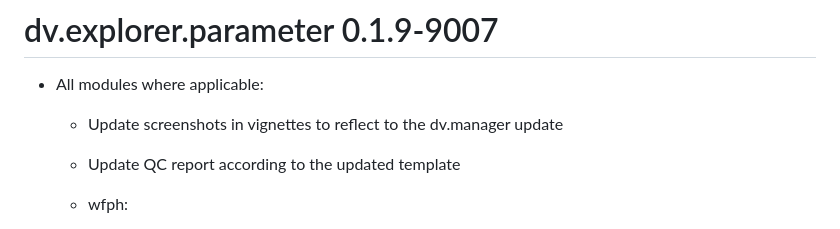
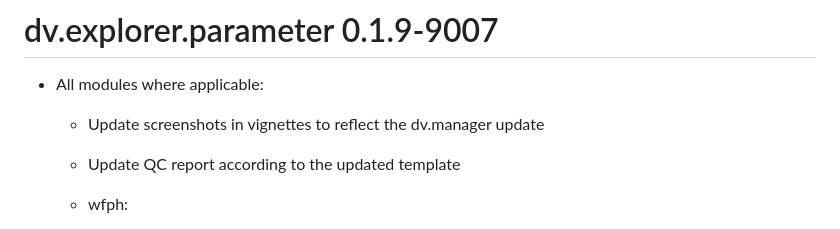
Before and after one commit to Boehringer-Ingelheim/dv.explorer.parameter, a Markdown page: NEWS.md, the part around the change. Rendered like a GitHub page.

Commit message:
Update NEWS.md
Co-authored-by: Isabel Glauß <64188972+iglauss@users.noreply.github.com>

```diff
--- a/NEWS.md
+++ b/NEWS.md
@@ -1,7 +1,7 @@
 # dv.explorer.parameter 0.1.9-9007
 
 * All modules where applicable:
-    * Update screenshots in vignettes to reflect to the dv.manager update
+    * Update screenshots in vignettes to reflect the dv.manager update
     * Update QC report according to the updated template
 
   * wfph:
```
